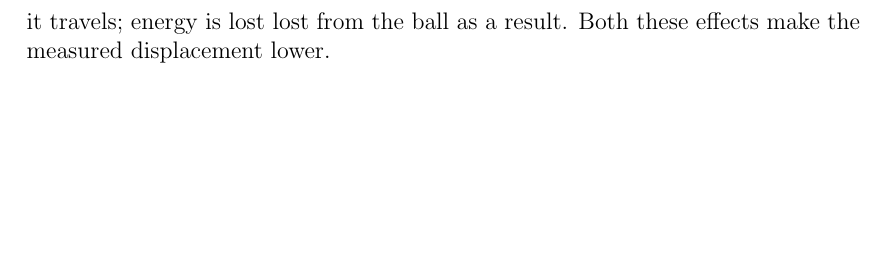
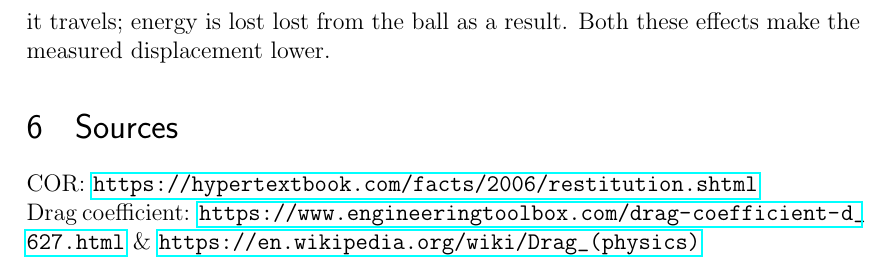
Before and after one commit to erfz/LaTeX, a LaTeX document (rod_ball_lab/rod_ball_lab.tex): part of page 6 of 6, cut so that both start at the same text, the shorter picture padded with empty space. Compiled offline with pdfLaTeX.

Commit message:
Add files via upload

```diff
--- a/rod_ball_lab/rod_ball_lab.tex
+++ b/rod_ball_lab/rod_ball_lab.tex
@@ -51,6 +51,7 @@
 
 \usepackage{mathtools}
 \usepackage{gensymb}
+\usepackage{hyperref}
 \usepackage{dcolumn}
 \newcolumntype{d}[1]{D{.}{\cdot}{#1}}
 
@@ -206,4 +207,10 @@ Speaking of air resistance, I did quantitatively account for it here. That being
 
 Now, there is going to be error as a result of the ball not traveling perfectly parallel to the track. This results in some of the velocity being perpendicular to the track. This also causes the track to apply a normal force to center the ball as it travels; energy is lost lost from the ball as a result. Both these effects make the measured displacement lower.
 
+\section{Sources}
+
+COR: \url{https://hypertextbook.com/facts/2006/restitution.shtml}
+
+\noindent Drag coefficient: \url{https://www.engineeringtoolbox.com/drag-coefficient-d_627.html} \& \url{https://en.wikipedia.org/wiki/Drag_(physics)}
+
 \end{document}
```
Also changed, not shown: rod_ball_lab/rod_ball_lab.pdf, 4 other files.
